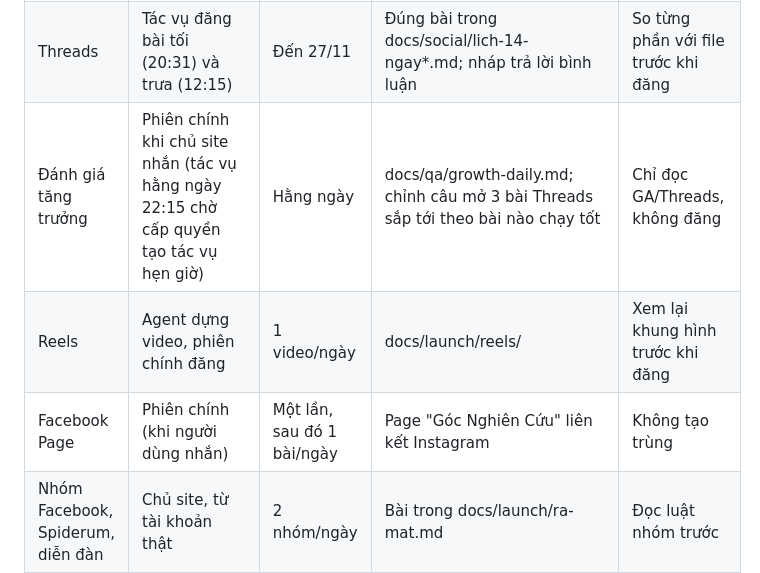
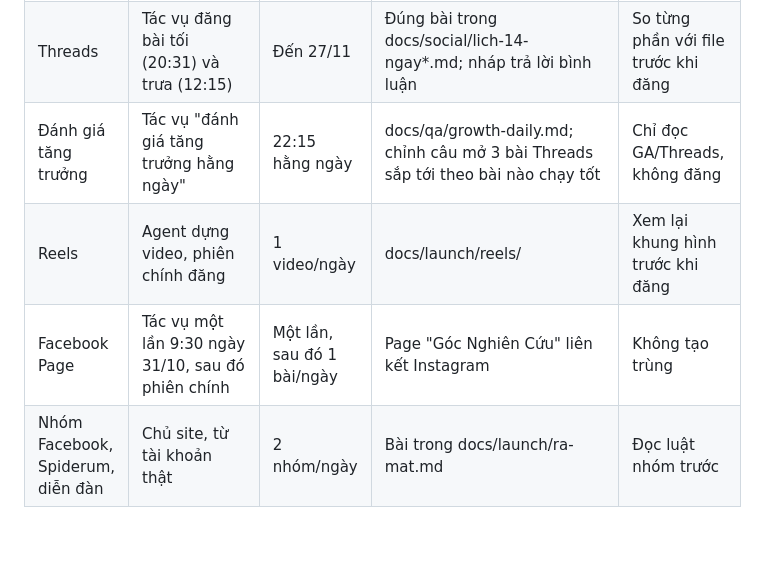
Before and after one commit to growth547/goc-nghien-cuu, a Markdown page: docs/GROWTH_OPS.md, the part around the change. Rendered like a GitHub page; blank space fills up the shorter version.

Commit message:
Growth ops: daily growth review (22:15) and Facebook Page retry (31/10 9:30) are scheduled
Co-Authored-By: Claude Opus 5.5 <noreply@anthropic.com>

```diff
--- a/docs/GROWTH_OPS.md
+++ b/docs/GROWTH_OPS.md
@@ -10,9 +10,9 @@ Mục tiêu: 1.000 lượt truy cập trong tuần ra mắt (31/10–06/11/2026)
 | Bài SEO | Tác vụ "viết 2 bài SEO mỗi ngày" | 9:16 hằng ngày | 2 bài theo docs/CONTENT_BACKLOG.md | DOI qua Crossref, check-seo, CI |
 | Bảo trì, dữ liệu, SEO theo Search Console | Tác vụ "quét, sửa, làm mới dữ liệu và tối ưu SEO" | T2, T5 6:13 | Sửa lỗi crawl, +5 chỉ số dữ liệu, tối ưu tối đa 8 trang CTR thấp, yêu cầu index | check-data, check-seo, docs/qa/gsc-weekly.md |
 | Threads | Tác vụ đăng bài tối (20:31) và trưa (12:15) | Đến 27/11 | Đúng bài trong docs/social/lich-14-ngay*.md; nháp trả lời bình luận | So từng phần với file trước khi đăng |
-| Đánh giá tăng trưởng | Phiên chính khi chủ site nhắn (tác vụ hằng ngày 22:15 chờ cấp quyền tạo tác vụ hẹn giờ) | Hằng ngày | docs/qa/growth-daily.md; chỉnh câu mở 3 bài Threads sắp tới theo bài nào chạy tốt | Chỉ đọc GA/Threads, không đăng |
+| Đánh giá tăng trưởng | Tác vụ "đánh giá tăng trưởng hằng ngày" | 22:15 hằng ngày | docs/qa/growth-daily.md; chỉnh câu mở 3 bài Threads sắp tới theo bài nào chạy tốt | Chỉ đọc GA/Threads, không đăng |
 | Reels | Agent dựng video, phiên chính đăng | 1 video/ngày | docs/launch/reels/ | Xem lại khung hình trước khi đăng |
-| Facebook Page | Phiên chính (khi người dùng nhắn) | Một lần, sau đó 1 bài/ngày | Page "Góc Nghiên Cứu" liên kết Instagram | Không tạo trùng |
+| Facebook Page | Tác vụ một lần 9:30 ngày 31/10, sau đó phiên chính | Một lần, sau đó 1 bài/ngày | Page "Góc Nghiên Cứu" liên kết Instagram | Không tạo trùng |
 | Nhóm Facebook, Spiderum, diễn đàn | Chủ site, từ tài khoản thật | 2 nhóm/ngày | Bài trong docs/launch/ra-mat.md | Đọc luật nhóm trước |
 
 ## Chỉ số theo dõi mỗi ngày
```
